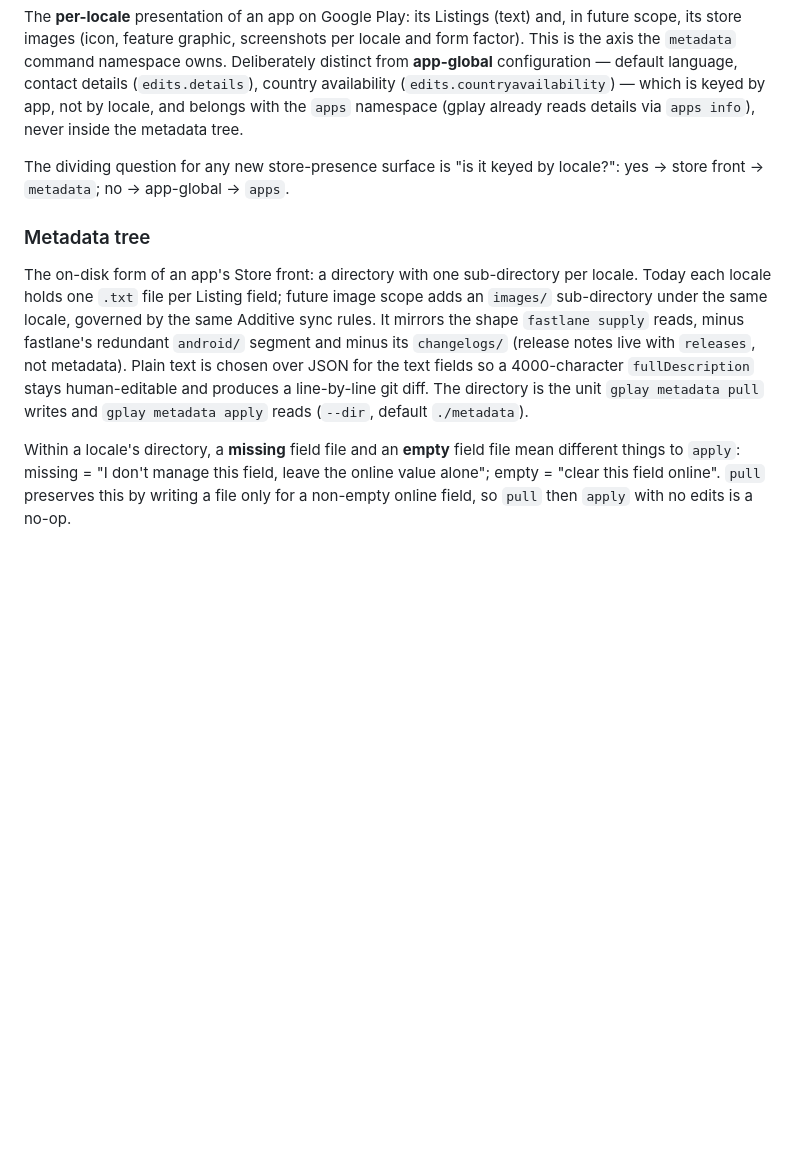
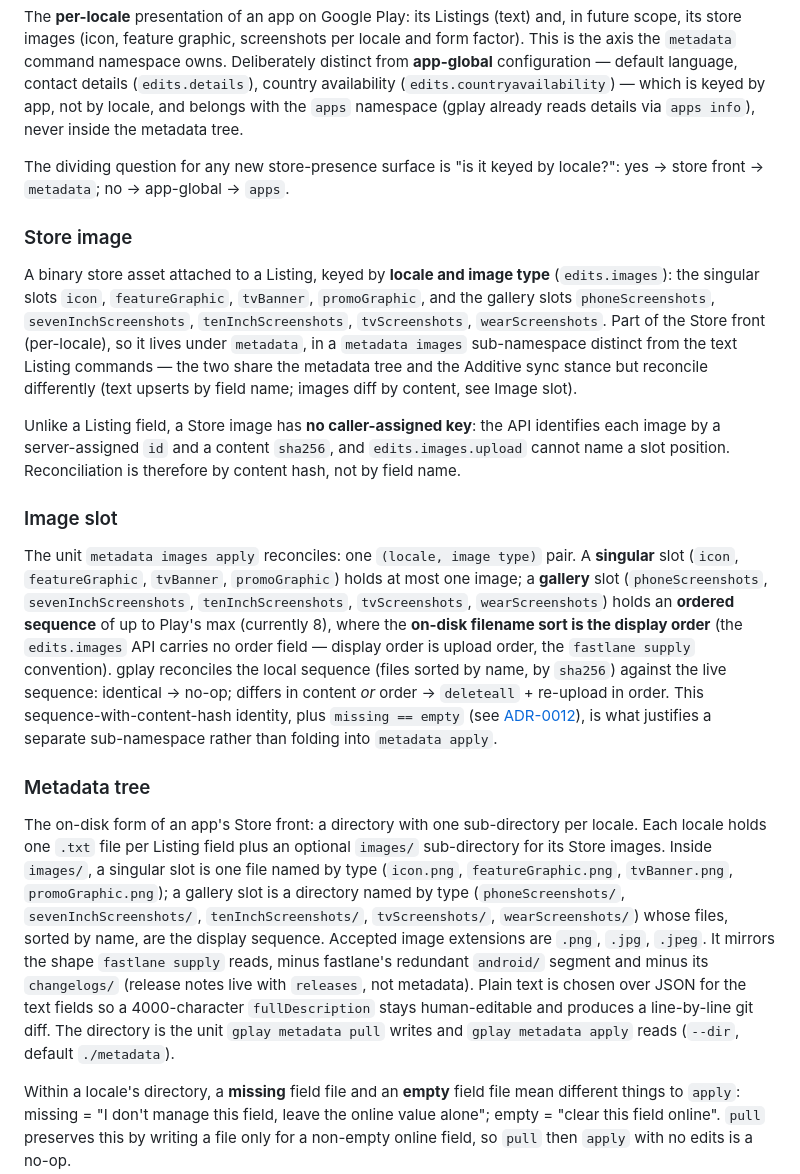
Before and after one commit to PollyGlot/google-play-cli, a Markdown page: CONTEXT.md, the part around the change. Rendered like a GitHub page; blank space fills up the shorter version.

```diff
--- a/CONTEXT.md
+++ b/CONTEXT.md
@@ -43,8 +43,16 @@ The **per-locale** presentation of an app on Google Play: its Listings (text) an
 
 The dividing question for any new store-presence surface is "is it keyed by locale?": yes → store front → `metadata`; no → app-global → `apps`.
 
+### Store image
+A binary store asset attached to a Listing, keyed by **locale and image type** (`edits.images`): the singular slots `icon`, `featureGraphic`, `tvBanner`, `promoGraphic`, and the gallery slots `phoneScreenshots`, `sevenInchScreenshots`, `tenInchScreenshots`, `tvScreenshots`, `wearScreenshots`. Part of the Store front (per-locale), so it lives under `metadata`, in a `metadata images` sub-namespace distinct from the text Listing commands — the two share the metadata tree and the Additive sync stance but reconcile differently (text upserts by field name; images diff by content, see Image slot).
+
+Unlike a Listing field, a Store image has **no caller-assigned key**: the API identifies each image by a server-assigned `id` and a content `sha256`, and `edits.images.upload` cannot name a slot position. Reconciliation is therefore by content hash, not by field name.
+
+### Image slot
+The unit `metadata images apply` reconciles: one `(locale, image type)` pair. A **singular** slot (`icon`, `featureGraphic`, `tvBanner`, `promoGraphic`) holds at most one image; a **gallery** slot (`phoneScreenshots`, `sevenInchScreenshots`, `tenInchScreenshots`, `tvScreenshots`, `wearScreenshots`) holds an **ordered sequence** of up to Play's max (currently 8), where the **on-disk filename sort is the display order** (the `edits.images` API carries no order field — display order is upload order, the `fastlane supply` convention). gplay reconciles the local sequence (files sorted by name, by `sha256`) against the live sequence: identical → no-op; differs in content *or* order → `deleteall` + re-upload in order. This sequence-with-content-hash identity, plus `missing == empty` (see [ADR-0012](./docs/adr/0012-image-slot-reconciliation.md)), is what justifies a separate sub-namespace rather than folding into `metadata apply`.
+
 ### Metadata tree
-The on-disk form of an app's Store front: a directory with one sub-directory per locale. Today each locale holds one `.txt` file per Listing field; future image scope adds an `images/` sub-directory under the same locale, governed by the same Additive sync rules. It mirrors the shape `fastlane supply` reads, minus fastlane's redundant `android/` segment and minus its `changelogs/` (release notes live with `releases`, not metadata). Plain text is chosen over JSON for the text fields so a 4000-character `fullDescription` stays human-editable and produces a line-by-line git diff. The directory is the unit `gplay metadata pull` writes and `gplay metadata apply` reads (`--dir`, default `./metadata`).
+The on-disk form of an app's Store front: a directory with one sub-directory per locale. Each locale holds one `.txt` file per Listing field plus an optional `images/` sub-directory for its Store images. Inside `images/`, a singular slot is one file named by type (`icon.png`, `featureGraphic.png`, `tvBanner.png`, `promoGraphic.png`); a gallery slot is a directory named by type (`phoneScreenshots/`, `sevenInchScreenshots/`, `tenInchScreenshots/`, `tvScreenshots/`, `wearScreenshots/`) whose files, sorted by name, are the display sequence. Accepted image extensions are `.png`, `.jpg`, `.jpeg`. It mirrors the shape `fastlane supply` reads, minus fastlane's redundant `android/` segment and minus its `changelogs/` (release notes live with `releases`, not metadata). Plain text is chosen over JSON for the text fields so a 4000-character `fullDescription` stays human-editable and produces a line-by-line git diff. The directory is the unit `gplay metadata pull` writes and `gplay metadata apply` reads (`--dir`, default `./metadata`).
 
 Within a locale's directory, a **missing** field file and an **empty** field file mean different things to `apply`: missing = "I don't manage this field, leave the online value alone"; empty = "clear this field online". `pull` preserves this by writing a file only for a non-empty online field, so `pull` then `apply` with no edits is a no-op.
 
```
Also changed, not shown: docs/BACKLOG.md (+5 -3 lines), docs/adr/0012-image-slot-reconciliation.md (added, +169 -0 lines).
